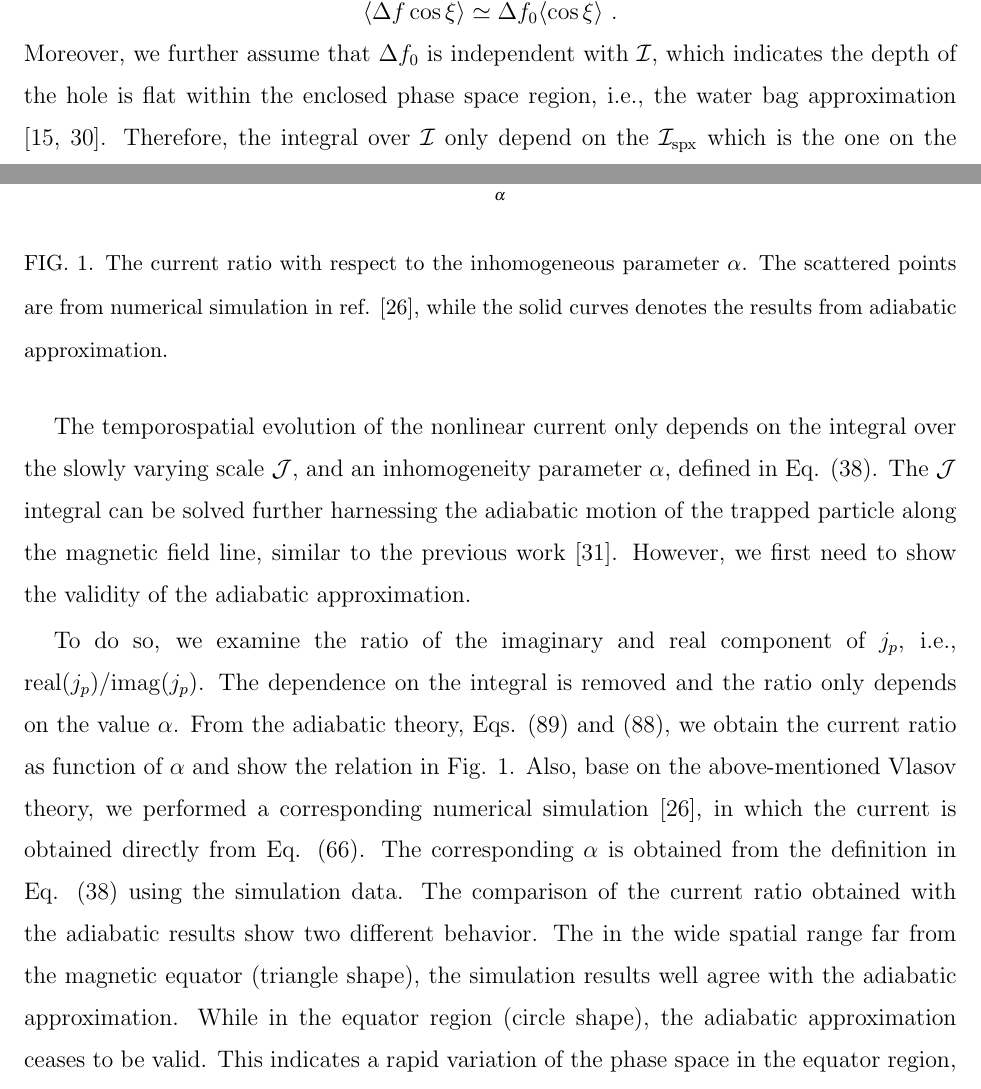
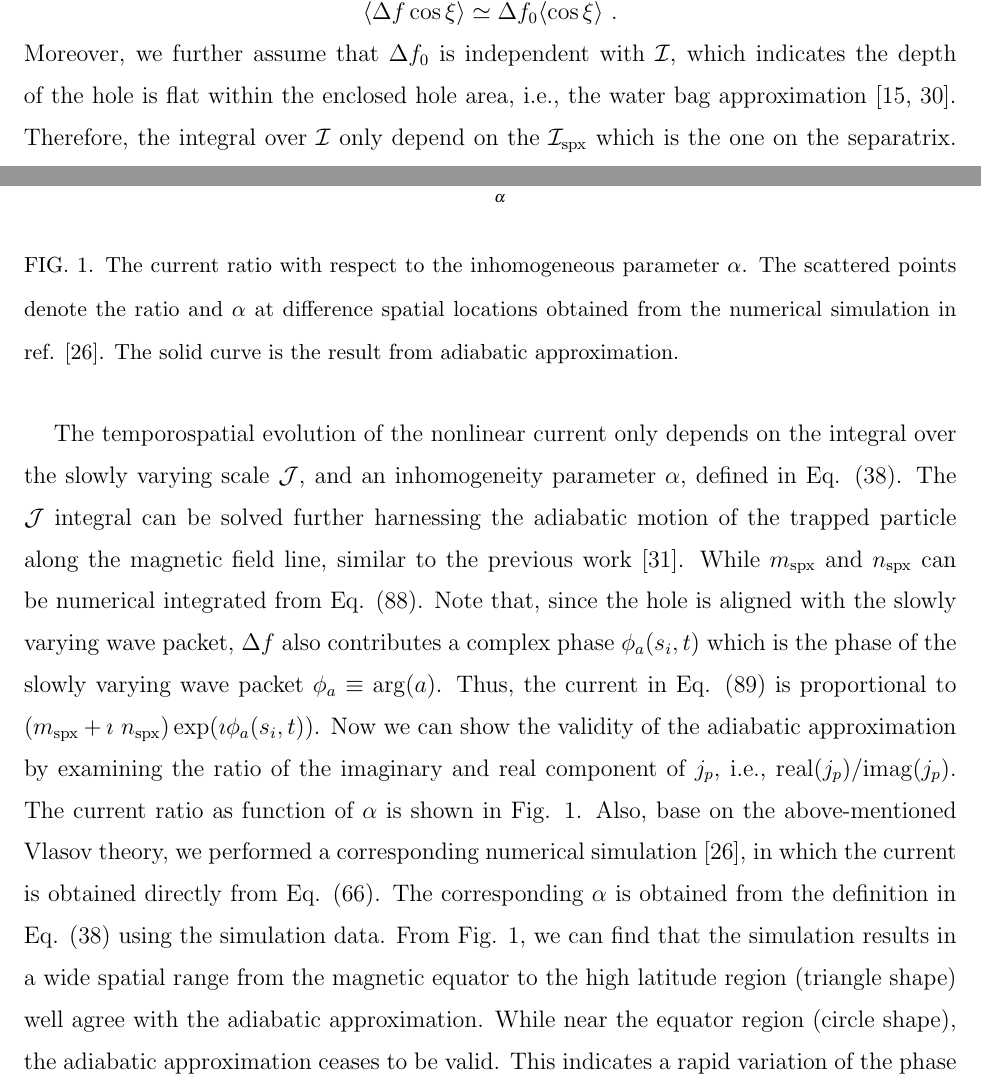
Before and after one commit to shawnafk/VlasovPOP, a LaTeX paper (main.tex, which reads pop/discussion.tex): two parts of pages 19 and 20 of 24, joined at a grey line, cut so that both start at the same text. Compiled offline with pdfLaTeX.

Commit message:
all checked

```diff
--- a/pop/discussion.tex
+++ b/pop/discussion.tex
@@ -110,7 +110,8 @@ $\Delta f$ can be expanded in powers of $\epsilon$ and follows the derivation in
     \end{aligned}
 \end{equation}
 %approximation 2, I is constant over trapped region
-Moreover, we further assume that $\Delta f_0$ is independent with $\mathcal{I}$, which indicates the depth of the hole is flat within the enclosed phase space region, i.e., the water bag approximation \cite{omura_theory_2008,hezaveh2021}. Therefore, the integral over $\mathcal{I}$ only depend on the $\mathcal{I}_\mathrm{spx}$ which is the one on the separatrix.
+Moreover, we further assume that $\Delta f_0$ is independent with $\mathcal{I}$, which indicates the depth of the hole is flat within the enclosed hole area, i.e., the water bag approximation \cite{omura_theory_2008,hezaveh2021}.
+Therefore, the integral over $\mathcal{I}$ only depend on the $\mathcal{I}_\mathrm{spx}$ which is the one on the separatrix.
 According to equation (\ref{eq.def_I}), the integral becomes
 \begin{equation}
     \int^{\mathcal{I}_\mathrm{s p x}}_0 \mathrm{d}\mathcal{I} = \mathcal{I}_\mathrm{s p x} \equiv \oint_\mathrm{s p x} \Omega (\xi) \mathrm{d} \xi~,
@@ -141,20 +143,20 @@ and yield current
 \begin{figure}
     \centering
     \includegraphics[scale=0.5]{img/fig_adiabatic.pdf}
-    \caption{The current ratio with respect to the inhomogeneous parameter $\alpha$. The scattered points are from numerical simulation in ref. \cite{zheng2023b}, while the solid curves denotes the results from adiabatic approximation.}
+    \caption{The current ratio with respect to the inhomogeneous parameter $\alpha$. The scattered points denote the ratio and $\alpha$ at difference spatial locations obtained from the numerical simulation in ref. \cite{zheng2023b}.
+    The solid curve is the result from adiabatic approximation.
+    }
     \label{fig.adiabatic}
 \end{figure}
 
-
 The temporospatial evolution of the nonlinear current only depends on the integral over the slowly varying scale $\mathcal{J}$, and an inhomogeneity parameter $\alpha$, defined in Eq. (\ref{eq.alp0.5}).
-The $\mathcal{J}$ integral can be solved further harnessing the adiabatic motion of the trapped particle along the magnetic field line, similar to the previous work \cite{summers2012}.
-However, we first need to show the validity of the adiabatic approximation.
-
-
-To do so, we examine the ratio of the imaginary and real component of $j_p$, i.e., $\mathrm{real}(j_p)/\mathrm{imag}(j_p)$. The dependence on the integral is removed and the ratio only depends on the value $\alpha$.
-From the adiabatic theory, Eqs. (\ref{eq.adi_J}) and (\ref{eq.function}), we obtain the current ratio as function of $\alpha$ and show the relation in Fig. \ref{fig.adiabatic}.
+The $\mathcal{J}$ integral can be solved further harnessing the adiabatic motion of the trapped particle along the magnetic field line, similar to the previous work \cite{summers2012}. While $m_\mathrm{spx}$ and $n_\mathrm{spx}$ can be numerical integrated from Eq. (\ref{eq.function}).
+Note that, since the hole is aligned with the slowly varying wave packet,  $\Delta f$ also contributes a complex phase $\phi_a(s_i,t)$ which is the phase of the slowly varying wave packet $\phi_a \equiv \arg(a)$.
+Thus, the current in Eq. (\ref{eq.adi_J}) is proportional to $(m_\mathrm{s p x}+\imath ~ n_\mathrm{s p x}) \exp({\imath \phi_a(s_i,t)})$.
+Now we can show the validity of the adiabatic approximation by examining the ratio of the imaginary and real component of $j_p$, i.e., $\mathrm{real}(j_p)/\mathrm{imag}(j_p)$.
+The current ratio as function of $\alpha$ is shown in Fig. \ref{fig.adiabatic}.
 Also, base on the above-mentioned Vlasov theory, we performed a corresponding numerical simulation \cite{zheng2023b}, in which the current is obtained directly from Eq. (\ref{eq.nonlinear_J}).
 The corresponding $\alpha$ is obtained from the definition in Eq. (\ref{eq.alp0.5}) using the simulation data.
-The comparison of the current ratio obtained with the adiabatic results show two different behavior.
-The in the wide spatial range far from the magnetic equator (triangle shape), the simulation results well agree with the adiabatic approximation. While in the equator region (circle shape), the adiabatic approximation ceases to be valid.
+From Fig. \ref{fig.adiabatic}, we can find that the simulation results in a wide spatial range from the magnetic equator to the high latitude region (triangle shape) well agree with the adiabatic approximation.
+While near the equator region (circle shape), the adiabatic approximation ceases to be valid.
 This indicates a rapid variation of the phase space in the equator region, which is related to the generation of the nonlinear chorus wave.
```
Also changed, not shown: pop/discussion.tex (7 more changed lines).
